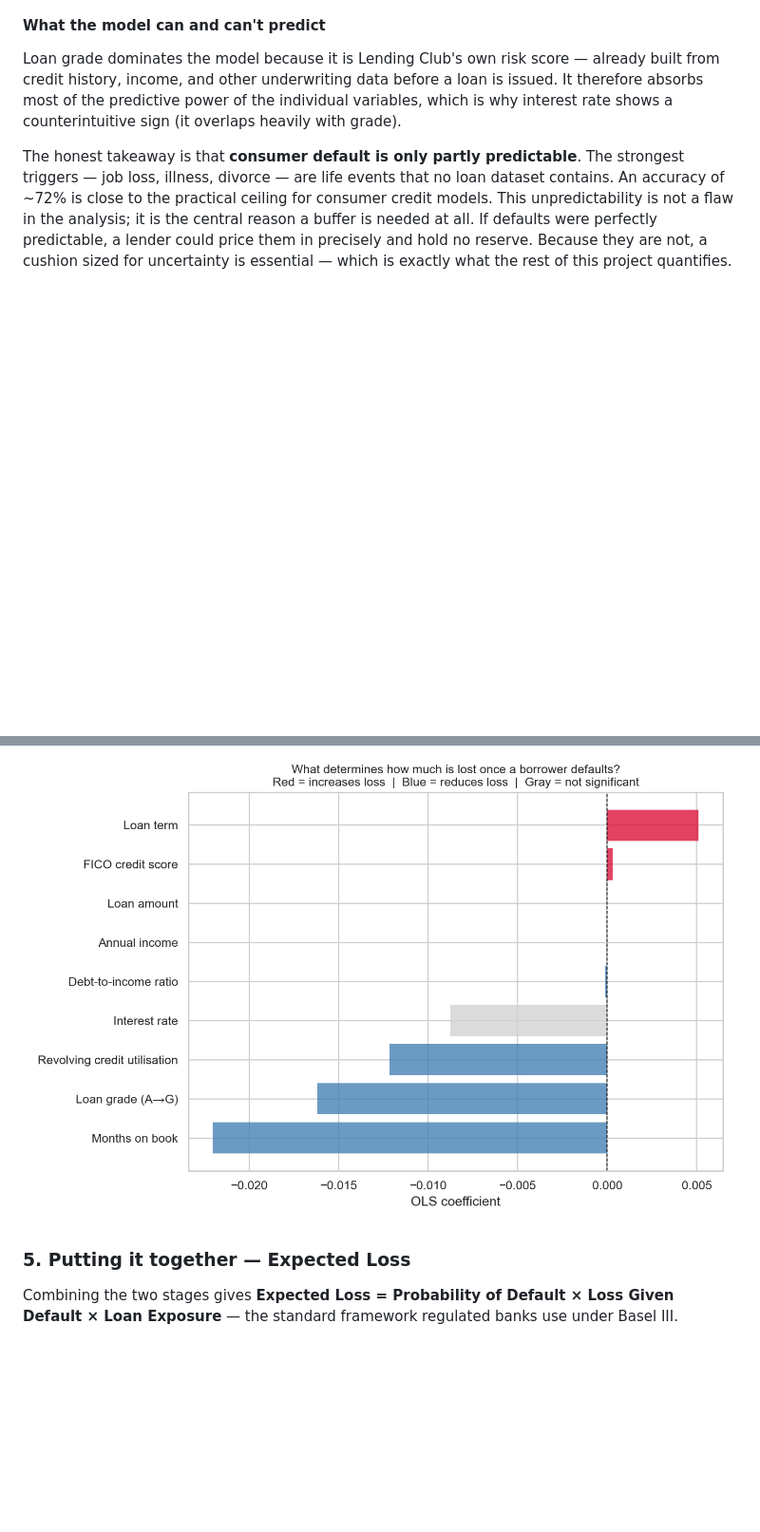
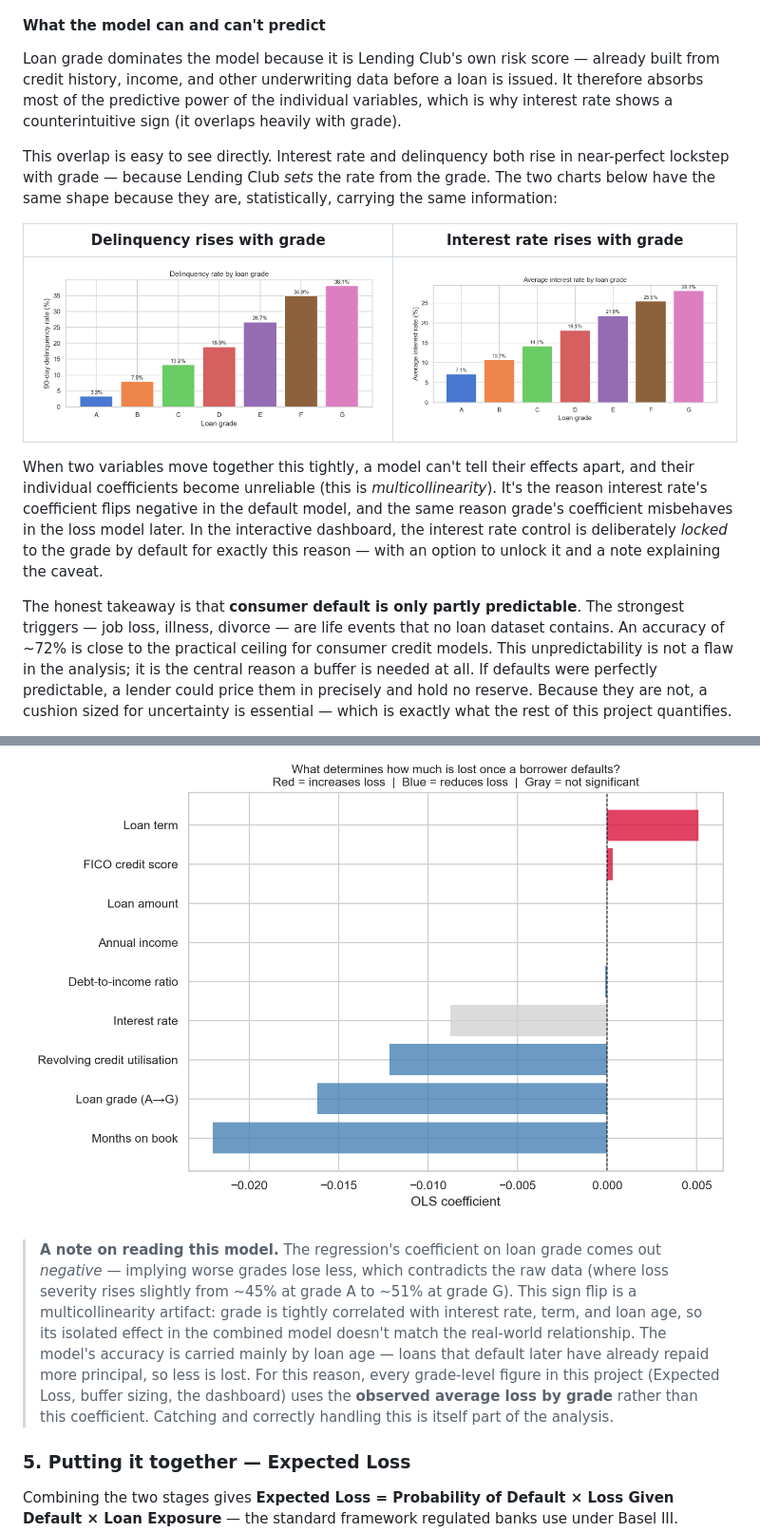
Before and after one commit to TheHoodedPortal/Lending-Club-Credit-Risk, a Markdown page: README.md, 2 parts joined by grey strips. Shown at 95% size. Drawn GitHub-style; blank space fills up the shorter version.

Commit message:
Add side-by-side grade collinearity charts and explanation to README

```diff
--- a/README.md
+++ b/README.md
@@ -86,6 +86,14 @@ The model shifts genuine defaulters toward higher predicted probabilities, thoug
 
 Loan grade dominates the model because it is Lending Club's own risk score — already built from credit history, income, and other underwriting data before a loan is issued. It therefore absorbs most of the predictive power of the individual variables, which is why interest rate shows a counterintuitive sign (it overlaps heavily with grade).
 
+This overlap is easy to see directly. Interest rate and delinquency both rise in near-perfect lockstep with grade — because Lending Club *sets* the rate from the grade. The two charts below have the same shape because they are, statistically, carrying the same information:
+
+| Delinquency rises with grade | Interest rate rises with grade |
+|---|---|
+| ![Delinquency by grade](output/figures/delinquency_by_grade.png) | ![Interest rate by grade](output/figures/interest_rate_by_grade.png) |
+
+When two variables move together this tightly, a model can't tell their effects apart, and their individual coefficients become unreliable (this is *multicollinearity*). It's the reason interest rate's coefficient flips negative in the default model, and the same reason grade's coefficient misbehaves in the loss model later. In the interactive dashboard, the interest rate control is deliberately *locked* to the grade by default for exactly this reason — with an option to unlock it and a note explaining the caveat.
+
 The honest takeaway is that **consumer default is only partly predictable**. The strongest triggers — job loss, illness, divorce — are life events that no loan dataset contains. An accuracy of ~72% is close to the practical ceiling for consumer credit models. This unpredictability is not a flaw in the analysis; it is the central reason a buffer is needed at all. If defaults were perfectly predictable, a lender could price them in precisely and hold no reserve. Because they are not, a cushion sized for uncertainty is essential — which is exactly what the rest of this project quantifies.
 
 We also model *how quickly* loans fail using survival analysis. Grade A loans stay healthy for years; nearly half of Grade G loans have stopped paying within five years.
@@ -99,6 +107,8 @@ Knowing a loan will default isn't enough — we need to know how much money is a
 The key insight: **loss severity is roughly constant across grades (45–51%)**. In other words, a loan's grade tells you *whether* it will default, but not *how much* you'll lose if it does.
 
 ![What determines loss severity](output/figures/lgd_coefficients.png)
+
+> **A note on reading this model.** The regression's coefficient on loan grade comes out *negative* — implying worse grades lose less, which contradicts the raw data (where loss severity rises slightly from ~45% at grade A to ~51% at grade G). This sign flip is a multicollinearity artifact: grade is tightly correlated with interest rate, term, and loan age, so its isolated effect in the combined model doesn't match the real-world relationship. The model's accuracy is carried mainly by loan age — loans that default later have already repaid more principal, so less is lost. For this reason, every grade-level figure in this project (Expected Loss, buffer sizing, the dashboard) uses the **observed average loss by grade** rather than this coefficient. Catching and correctly handling this is itself part of the analysis.
 
 ### 5. Putting it together — Expected Loss
 
```
